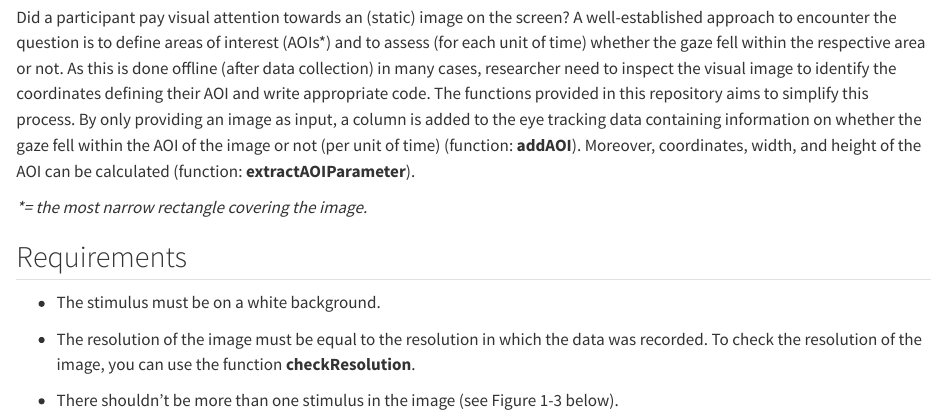
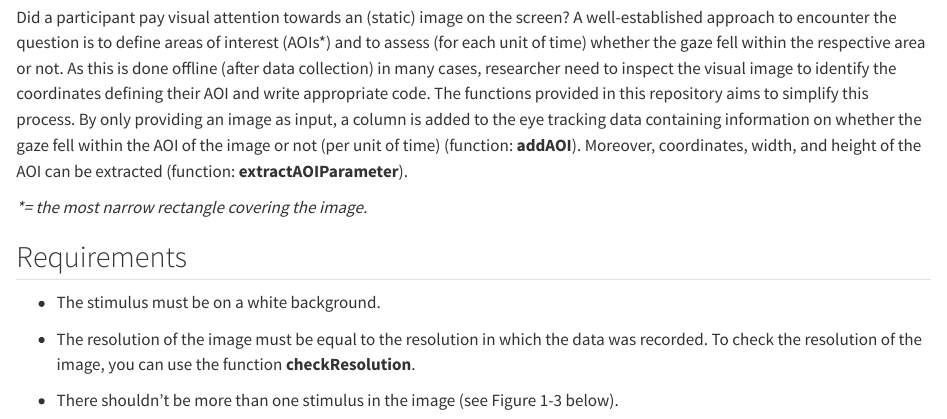
Before and after one commit to schmidt-daniela/eyetracking_aoi, a Quarto document (README.qmd): the page in a window 1100 px wide, from 660 px down. Rendered offline with R 4.5, knitr and Pandoc in place of Quarto, with nearby package versions; code that draws random numbers runs with fixed seeds of ours.

Commit message:
Current Repo State

```diff
--- a/README.qmd
+++ b/README.qmd
@@ -18,7 +18,7 @@ kable(et_data)
 
 ## Problem
 
-Did a participant pay visual attention towards an (static) image on the screen? A well-established approach to encounter the question is to define areas of interest (AOIs\*) and to assess (for each unit of time) whether the gaze fell within the respective area or not. As this is done offline (after data collection) in many cases, researcher need to inspect the visual image to identify the coordinates defining their AOI and write appropriate code. The functions provided in this repository aims to simplify this process. By only providing an image as input, a column is added to the eye tracking data containing information on whether the gaze fell within the AOI of the image or not (per unit of time) (function: **addAOI**). Moreover, coordinates, width, and height of the AOI can be calculated (function: **extractAOIParameter**).
+Did a participant pay visual attention towards an (static) image on the screen? A well-established approach to encounter the question is to define areas of interest (AOIs\*) and to assess (for each unit of time) whether the gaze fell within the respective area or not. As this is done offline (after data collection) in many cases, researcher need to inspect the visual image to identify the coordinates defining their AOI and write appropriate code. The functions provided in this repository aims to simplify this process. By only providing an image as input, a column is added to the eye tracking data containing information on whether the gaze fell within the AOI of the image or not (per unit of time) (function: **addAOI**). Moreover, coordinates, width, and height of the AOI can be extracted (function: **extractAOIParameter**).
 
 *\*= the most narrow rectangle covering the image.*
 
```
Also changed, not shown: README.html (added), 1 other file.
